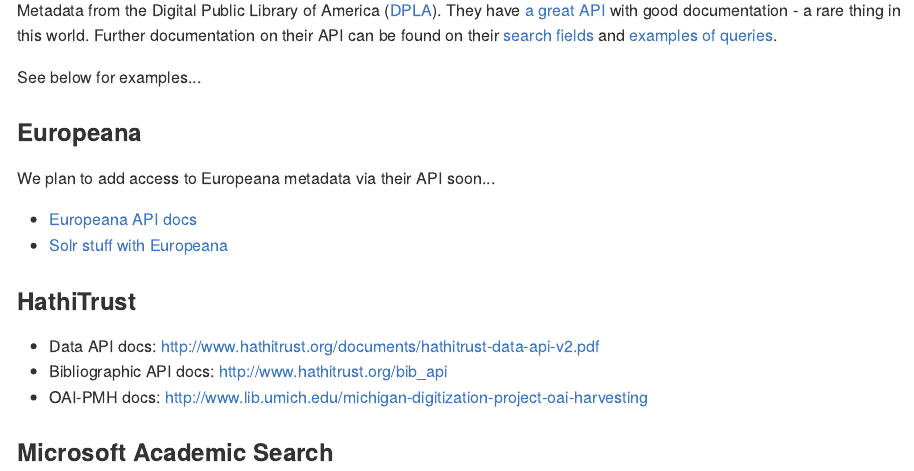
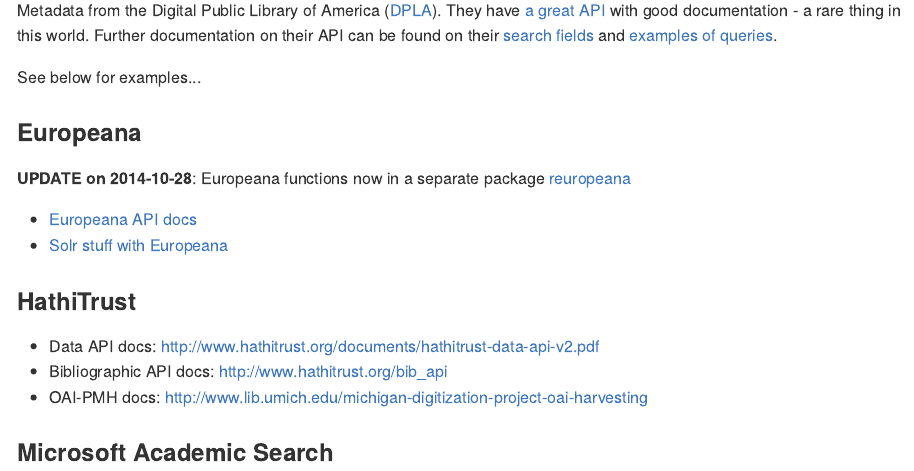
Before and after one commit to ropensci-archive/rmetadata, an R Markdown document (README.Rmd): the page in a window 1100 px wide, from 900 px down. The pictures show the output file README.md that the author committed with the source, drawn offline in the style of GitHub; badge pictures from the web are left out.

Commit message:
updated readme with note about new europeana packgae

```diff
--- a/README.Rmd
+++ b/README.Rmd
@@ -48,7 +48,7 @@
 
 ### Europeana
 
-We plan to add access to Europeana metadata via their API soon...
+**UPDATE on 2014-10-28**: Europeana functions now in a separate package [reuropeana](https://github.com/ropensci/reuropeana)
 
 * [Europeana API docs](http://labs.europeana.eu/api/)
 * [Solr stuff with Europeana](http://kirunews.blog.hu/2014/02/13/solr_query_facets_in_europeana)
```
Also changed, not shown: README.md.
